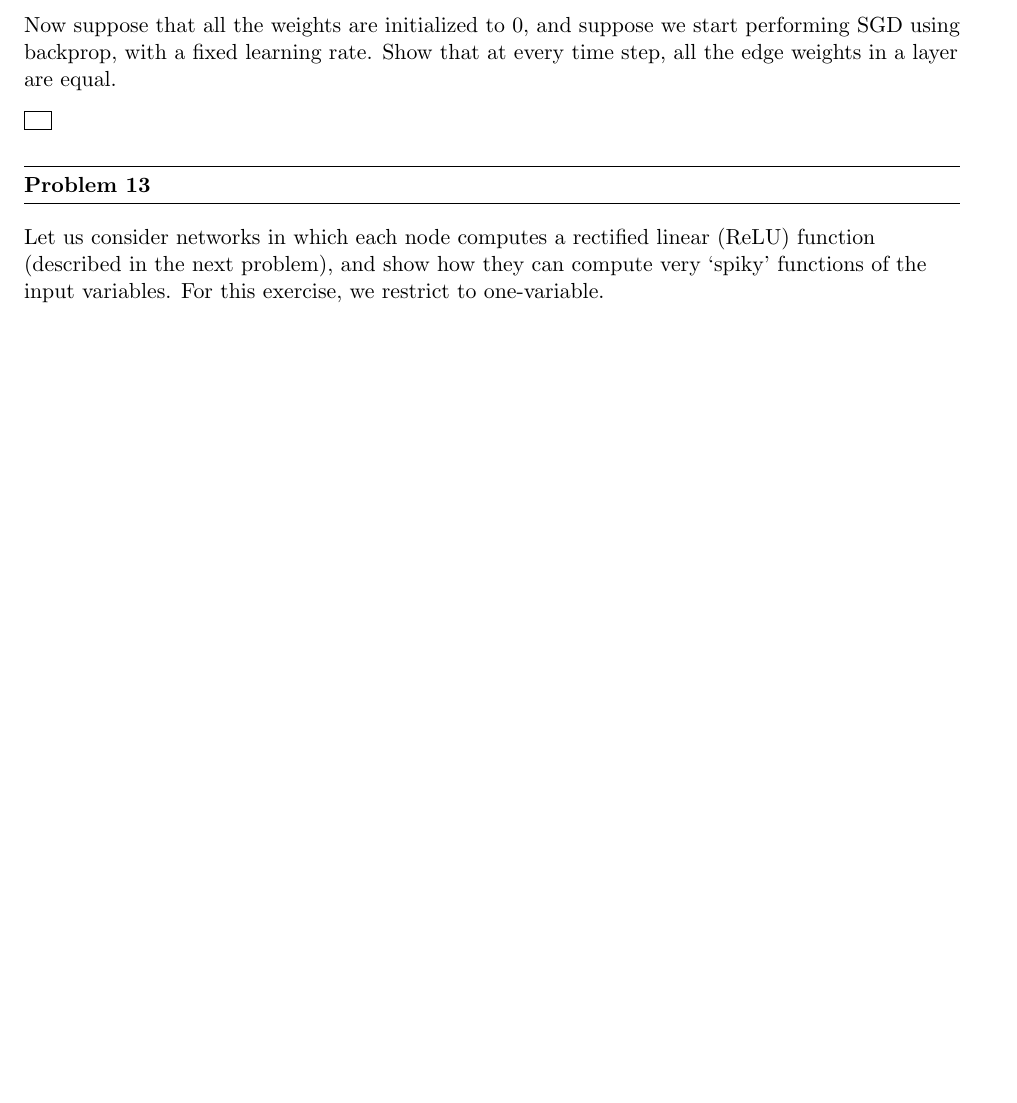
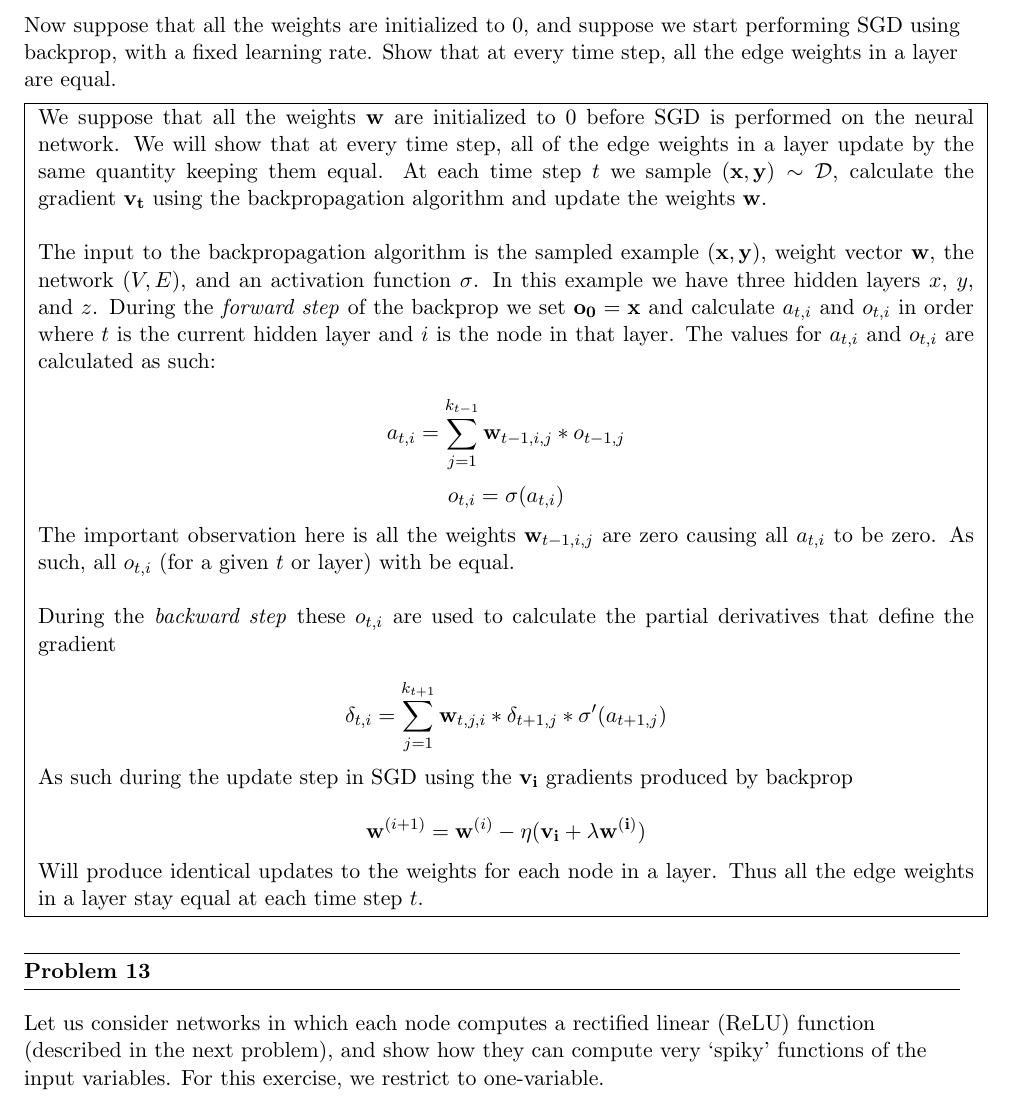
Before and after one commit to jspitkin/spring2017, a LaTeX problem sheet (theory_of_machine_learning/hw3/written_hw3.tex): part of page 3 of 7, cut so that both start at the same text, the shorter picture padded with empty space. Compiled offline with pdfLaTeX.

Commit message:
toml hw3 prob13

```diff
--- a/theory_of_machine_learning/hw3/written_hw3.tex
+++ b/theory_of_machine_learning/hw3/written_hw3.tex
@@ -122,6 +122,24 @@ Consider a neural network consisting of (resp.) the input layer $x$, hidden laye
 Now suppose that all the weights are initialized to 0, and suppose we start performing SGD using backprop, with a fixed learning rate. Show that at every time step, all the edge weights in a layer are equal.
 
 \fbox{ \parbox{1\linewidth}{
+We suppose that all the weights $\mathbf{w}$ are initialized to $0$ before SGD is performed on the neural network. We will show that at every time step, all of the edge weights in a layer update by the same quantity keeping them equal. At each time step $t$ we sample $(\mathbf{x}, \mathbf{y}) \sim \mathcal{D}$, calculate the gradient $\mathbf{v_t}$ using the backpropagation algorithm and update the weights $\mathbf{w}$.\\
+
+The input to the backpropagation algorithm is the sampled example $(\mathbf{x}, \mathbf{y})$, weight vector $\mathbf{w}$, the network $(V, E)$, and an activation function $\sigma$. In this example we have three hidden layers $x$, $y$, and $z$. During the \textit{forward step} of the backprop we set $\mathbf{o_0} = \mathbf{x}$ and calculate $a_{t,i}$ and $o_{t,i}$ in order where $t$ is the current hidden layer and $i$ is the node in that layer. The values for $a_{t,i}$ and $o_{t,i}$ are calculated as such:
+
+$$a_{t,i} = \sum_{j = 1}^{k_{t-1}} \mathbf{w}_{t-1,i,j} * o_{t-1,j}$$
+$$o_{t,i} = \sigma(a_{t,i})$$
+
+The important observation here is all the weights $\mathbf{w}_{t-1,i,j}$ are zero causing all $a_{t,i}$ to be zero. As such, all $o_{t,i}$ (for a given $t$ or layer) with be equal. \\
+
+During the \textit{backward step} these $o_{t,i}$ are used to calculate the partial derivatives that define the gradient
+
+$$\delta_{t,i} = \sum_{j = 1}^{k_{t+1}} \mathbf{w}_{t,j,i} * \delta_{t+1,j} * \sigma^\prime(a_{t+1,j})$$
+
+As such during the update step in SGD using the $\mathbf{v_i}$ gradients produced by backprop
+
+$$\mathbf{w}^{(i + 1)} = \mathbf{w}^{(i)} - \eta(\mathbf{v_i} + \lambda\mathbf{w^{(i)})}$$
+
+Will produce identical updates to the weights for each node in a layer. Thus all the edge weights in a layer stay equal at each time step $t$.
 
 } }
 
```
Also changed, not shown: theory_of_machine_learning/hw3/written_hw3.pdf, 2 other files.
